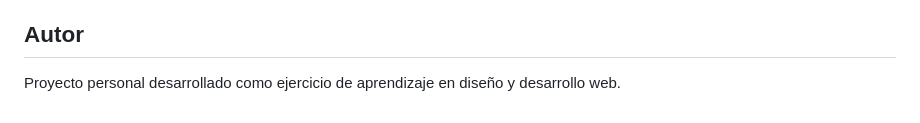
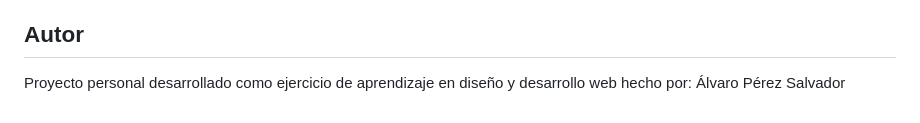
Before and after one commit to alvarops11/proyecto-refactorizado, a Markdown page: README.md, the part around the change. GitHub-like rendering.

Commit message:
Include author name in README
Added author name to the project description.

```diff
--- a/README.md
+++ b/README.md
@@ -86,4 +86,5 @@ Es un proyecto de carácter educativo y de práctica, en constante evolución. A
 
 ## Autor
 
-Proyecto personal desarrollado como ejercicio de aprendizaje en diseño y desarrollo web.
+Proyecto personal desarrollado como ejercicio de aprendizaje en diseño y desarrollo web hecho por:
+Álvaro Pérez Salvador
```
